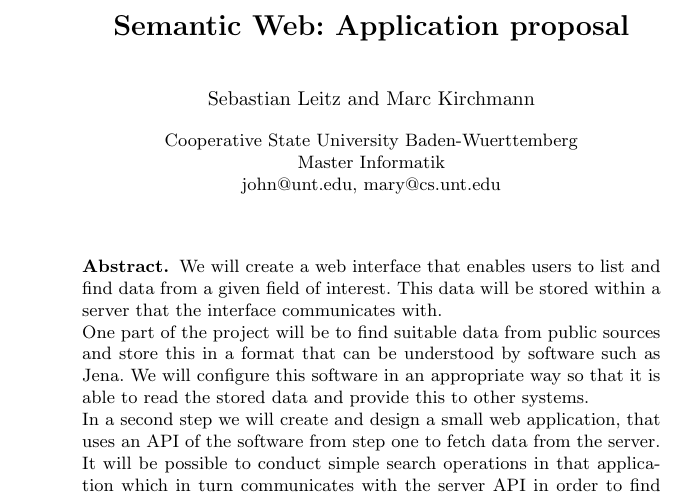
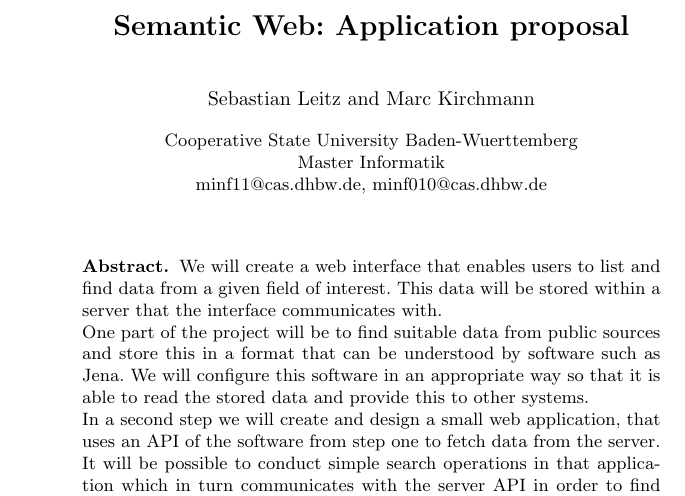
Before and after one commit to seaneble/dhbw_semanticweb, a LaTeX paper (proposal/2014-12-11-konzept.tex): part of the page, cut so that both start at the same text. Compiled offline with LaTeX, dvips and Ghostscript.

Commit message:
application proposal PDF Generierung

```diff
--- a/proposal/2014-12-11-konzept.tex
+++ b/proposal/2014-12-11-konzept.tex
@@ -10,8 +10,7 @@
 Sebastian Leitz and Marc Kirchmann}
 \institute{Cooperative State University Baden-Wuerttemberg\\
            Master Informatik\\
-           \\
-           john@unt.edu, mary@cs.unt.edu}
+           minf11@cas.dhbw.de, minf010@cas.dhbw.de}
 
 \maketitle
 
```
Also changed, not shown: proposal/2014-12-11-konzept.pdf (added), 3 other files.
